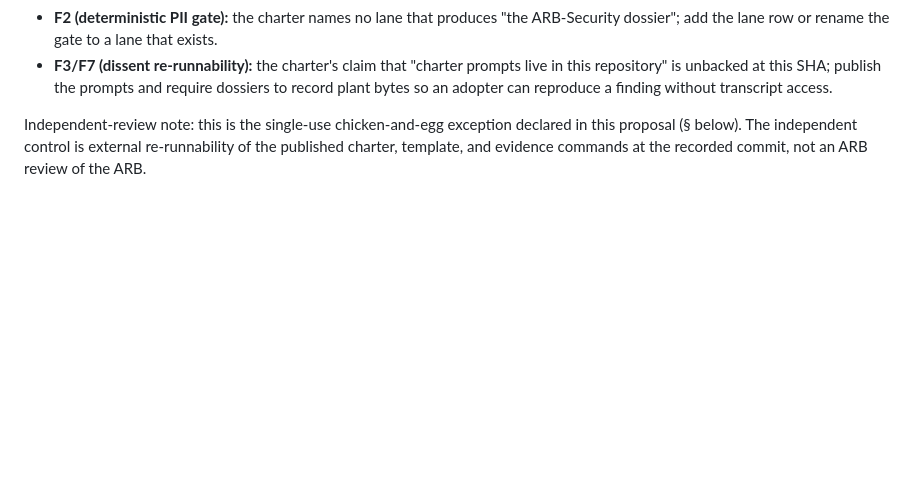
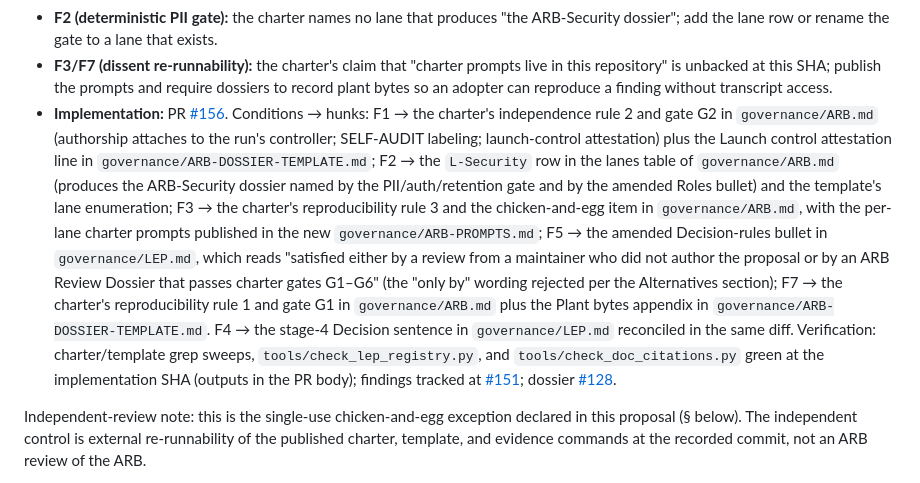
Before and after one commit to SpearSystems/LCP, a Markdown page: governance/LEPs/LEP-0004-autonomous-review-board.md, the part around the change. GitHub-like rendering; blank space fills up the shorter version.

Commit message:
governance: record LEP-0004 implementation PR #156 in decision + registry
Traceability only: the Decision section of the LEP-0004 record gains the
implementation line mapping conditions F1/F2/F3/F5/F7 (+F4) to their
landing hunks and verification; the LEP-0004 registry row's traceability
cell links the PR. Status/decision cells unchanged (checker green).

Refs: #151, #128

```diff
--- a/governance/LEPs/LEP-0004-autonomous-review-board.md
+++ b/governance/LEPs/LEP-0004-autonomous-review-board.md
@@ -34,6 +34,29 @@ no force):
   prompts live in this repository" is unbacked at this SHA; publish the
   prompts and require dossiers to record plant bytes so an adopter can
   reproduce a finding without transcript access.
+- **Implementation:** PR [#156](https://github.com/SpearSystems/LCP/pull/156).
+  Conditions → hunks: F1 → the charter's independence rule 2 and gate G2 in
+  `governance/ARB.md` (authorship attaches to the run's controller;
+  SELF-AUDIT labeling; launch-control attestation) plus the Launch control
+  attestation line in `governance/ARB-DOSSIER-TEMPLATE.md`; F2 → the
+  `L-Security` row in the lanes table of `governance/ARB.md` (produces the
+  ARB-Security dossier named by the PII/auth/retention gate and by the
+  amended Roles bullet) and the template's lane enumeration; F3 → the
+  charter's reproducibility rule 3 and the chicken-and-egg item in
+  `governance/ARB.md`, with the per-lane charter prompts published in the
+  new `governance/ARB-PROMPTS.md`; F5 → the amended Decision-rules bullet in
+  `governance/LEP.md`, which reads "satisfied either by a review from a
+  maintainer who did not author the proposal or by an ARB Review Dossier
+  that passes charter gates G1–G6" (the "only by" wording rejected per the
+  Alternatives section); F7 → the charter's reproducibility rule 1 and gate
+  G1 in `governance/ARB.md` plus the Plant bytes appendix in
+  `governance/ARB-DOSSIER-TEMPLATE.md`. F4 → the stage-4 Decision sentence
+  in `governance/LEP.md` reconciled in the same diff. Verification:
+  charter/template grep sweeps, `tools/check_lep_registry.py`, and
+  `tools/check_doc_citations.py` green at the implementation SHA (outputs in
+  the PR body); findings tracked at
+  [#151](https://github.com/SpearSystems/LCP/issues/151); dossier
+  [#128](https://github.com/SpearSystems/LCP/issues/128#issuecomment-6578281988).
 
 Independent-review note: this is the single-use chicken-and-egg exception
 declared in this proposal (§ below). The independent control is external
```
Also changed, not shown: governance/LEP-REGISTRY.md (+1 -1 lines).
